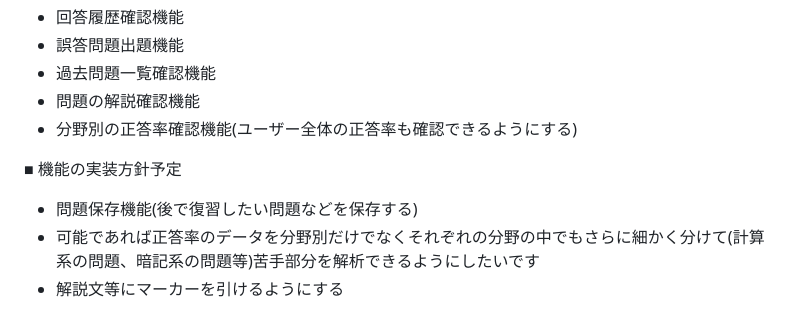
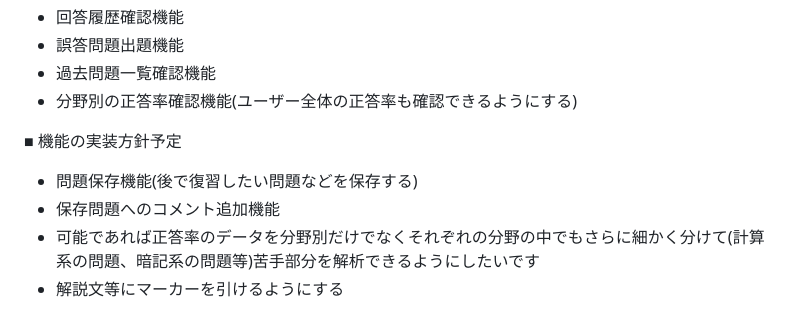
Before and after one commit to Urubu495/eiyoushi-master-quiz, a Markdown page: README.md, the part around the change. Drawn GitHub-style.

Commit message:
readme作成3

```diff
--- a/README.md
+++ b/README.md
@@ -30,10 +30,10 @@ FacebookやTwitter(X)、InstagramなどのSNSを活用して、管理栄養士
 - 回答履歴確認機能
 - 誤答問題出題機能
 - 過去問題一覧確認機能
-- 問題の解説確認機能
 - 分野別の正答率確認機能(ユーザー全体の正答率も確認できるようにする)
 
 ■ 機能の実装方針予定
 - 問題保存機能(後で復習したい問題などを保存する)
+- 保存問題へのコメント追加機能
 - 可能であれば正答率のデータを分野別だけでなくそれぞれの分野の中でもさらに細かく分けて(計算系の問題、暗記系の問題等)苦手部分を解析できるようにしたいです
 - 解説文等にマーカーを引けるようにする
```
